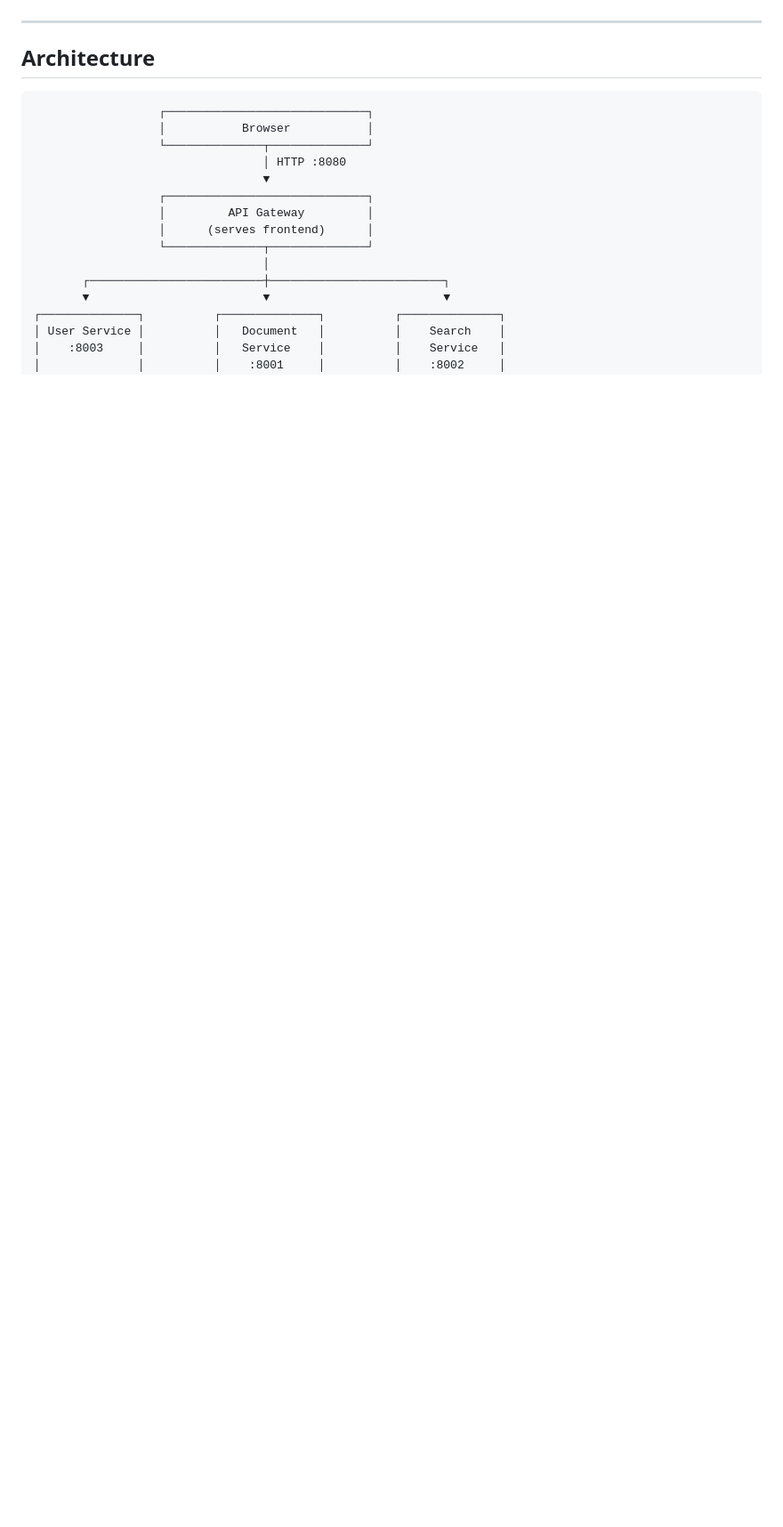
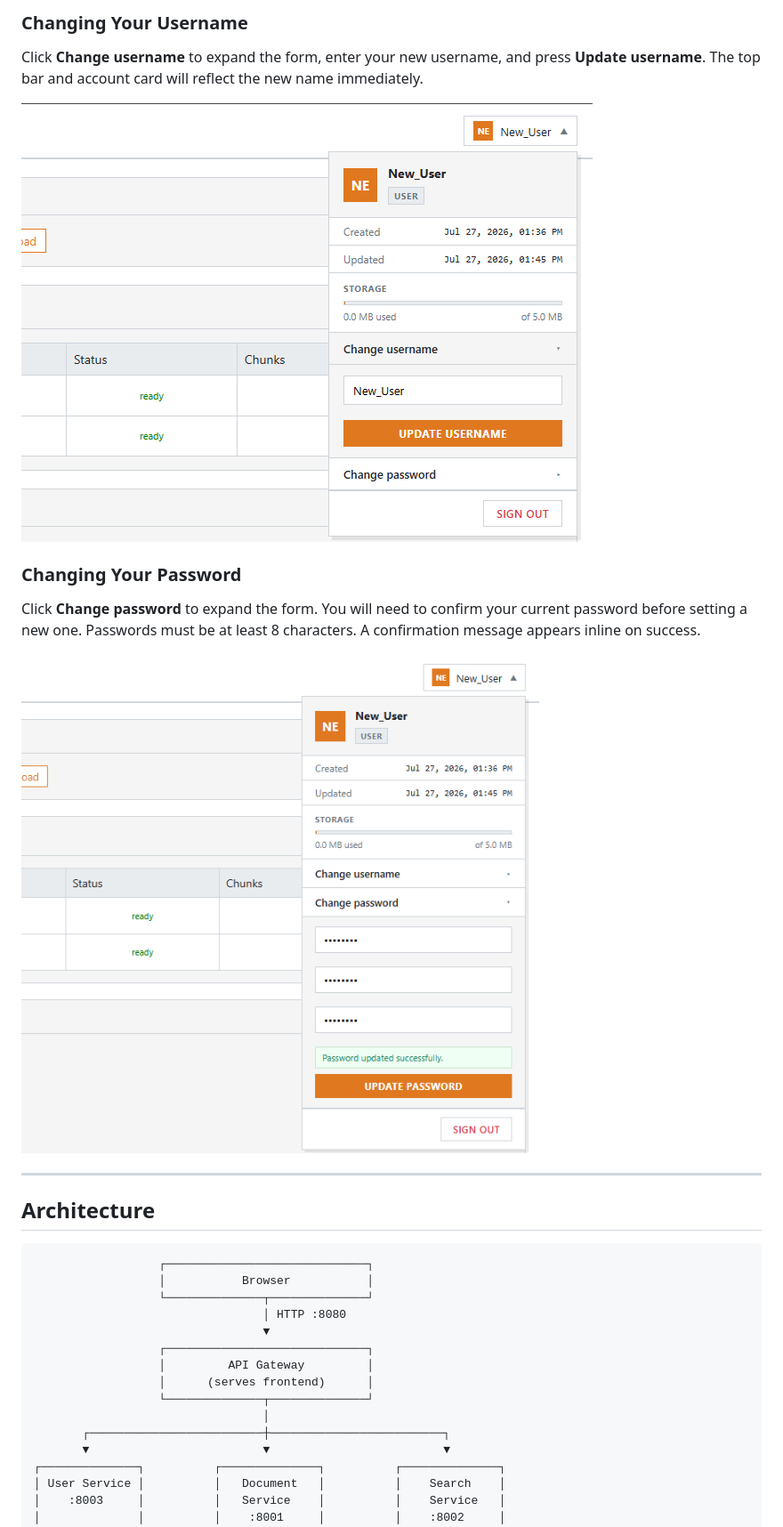
Before and after one commit to Vafth/semantic-search-app, a Markdown page: README.md, the part around one of its changes. Shown at 89% size. GitHub-like rendering; pictures changed too: docs/screenshots/password-change-success.png (added), docs/screenshots/username-change-success.png (added); folded sections open; blank space fills up the shorter version.

Commit message:
docs: add account management guide and screenshots to README.MD

```diff
--- a/README.md
+++ b/README.md
@@ -70,3 +93,15 @@ To keep your history clean, you can remove any saved search result. Simply click
+### Changing Your Username
+
+Click **Change username** to expand the form, enter your new username, and press **Update username**. The top bar and account card will reflect the new name immediately.
+
+![Username changed successfully](docs/screenshots/username-change-success.png)
+
+### Changing Your Password
+
+Click **Change password** to expand the form. You will need to confirm your current password before setting a new one. Passwords must be at least 8 characters.
+A confirmation message appears inline on success.
+
+![Password changed successfully](docs/screenshots/password-change-success.png)
 
 </details>
 
```
Also changed, not shown: other parts of README.md (+51 -23 lines), docs/screenshots/profile-card.png (added), 1 other file.
